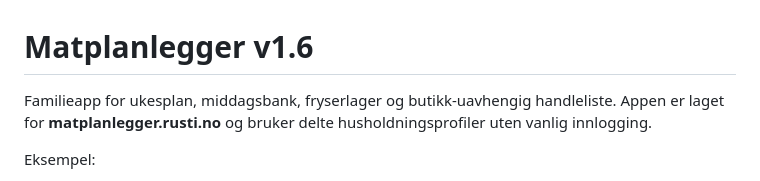
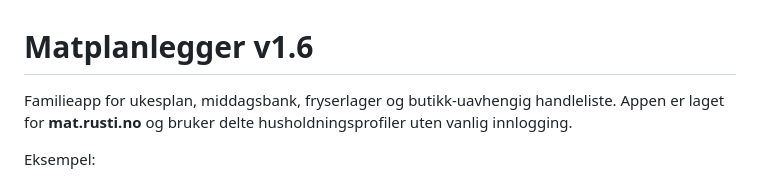
Before and after one commit to sr692/Matplanlegger, a Markdown page: README.md, the part around the change. Rendered like a GitHub page.

```diff
--- a/README.md
+++ b/README.md
@@ -1,6 +1,6 @@
 # Matplanlegger v1.6
 
-Familieapp for ukesplan, middagsbank, fryserlager og butikk-uavhengig handleliste. Appen er laget for **matplanlegger.rusti.no** og bruker delte husholdningsprofiler uten vanlig innlogging.
+Familieapp for ukesplan, middagsbank, fryserlager og butikk-uavhengig handleliste. Appen er laget for **mat.rusti.no** og bruker delte husholdningsprofiler uten vanlig innlogging.
 
 Eksempel:
 - `Sebastian & Ida` har én profil og deler samme ukesplan, lager og handleliste.
```
